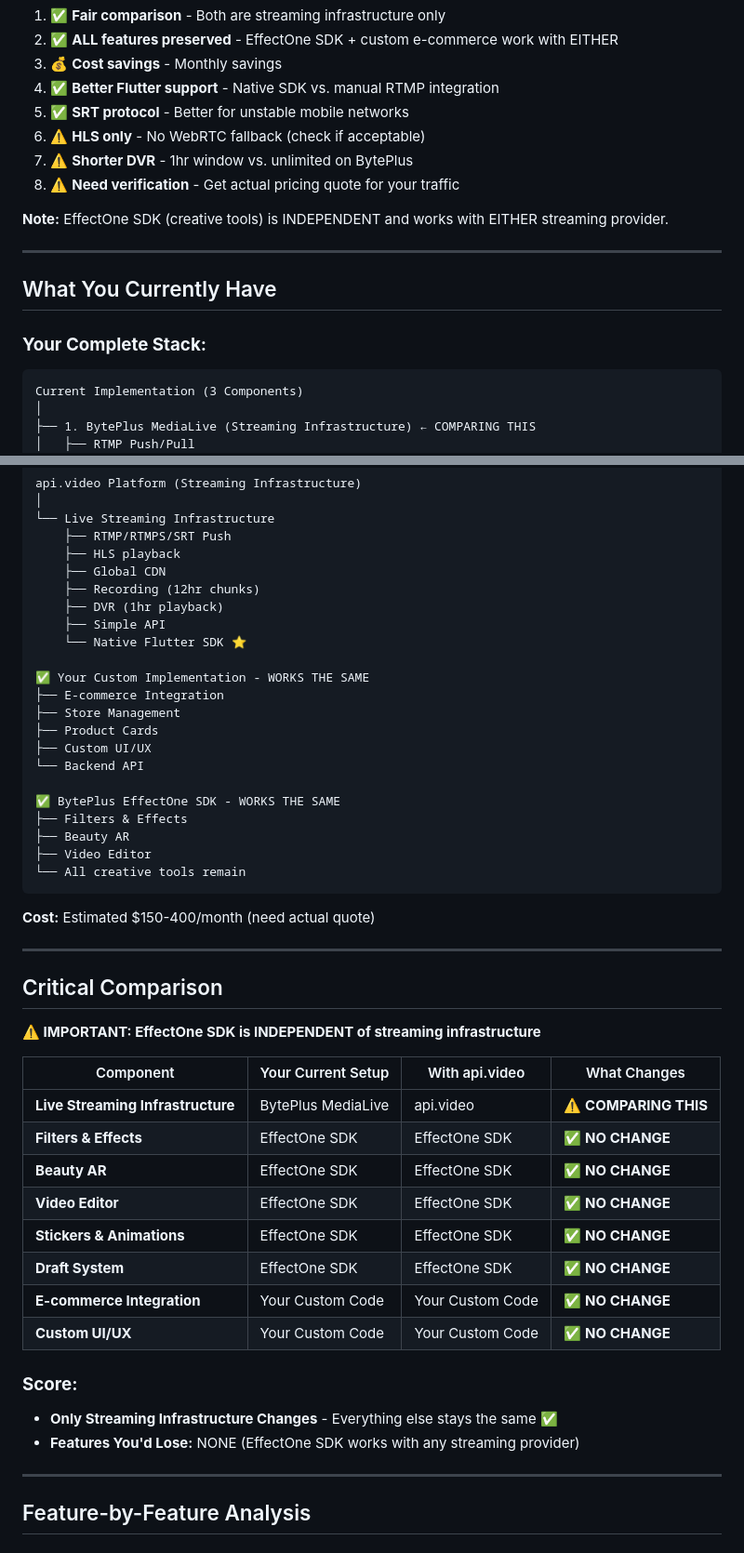
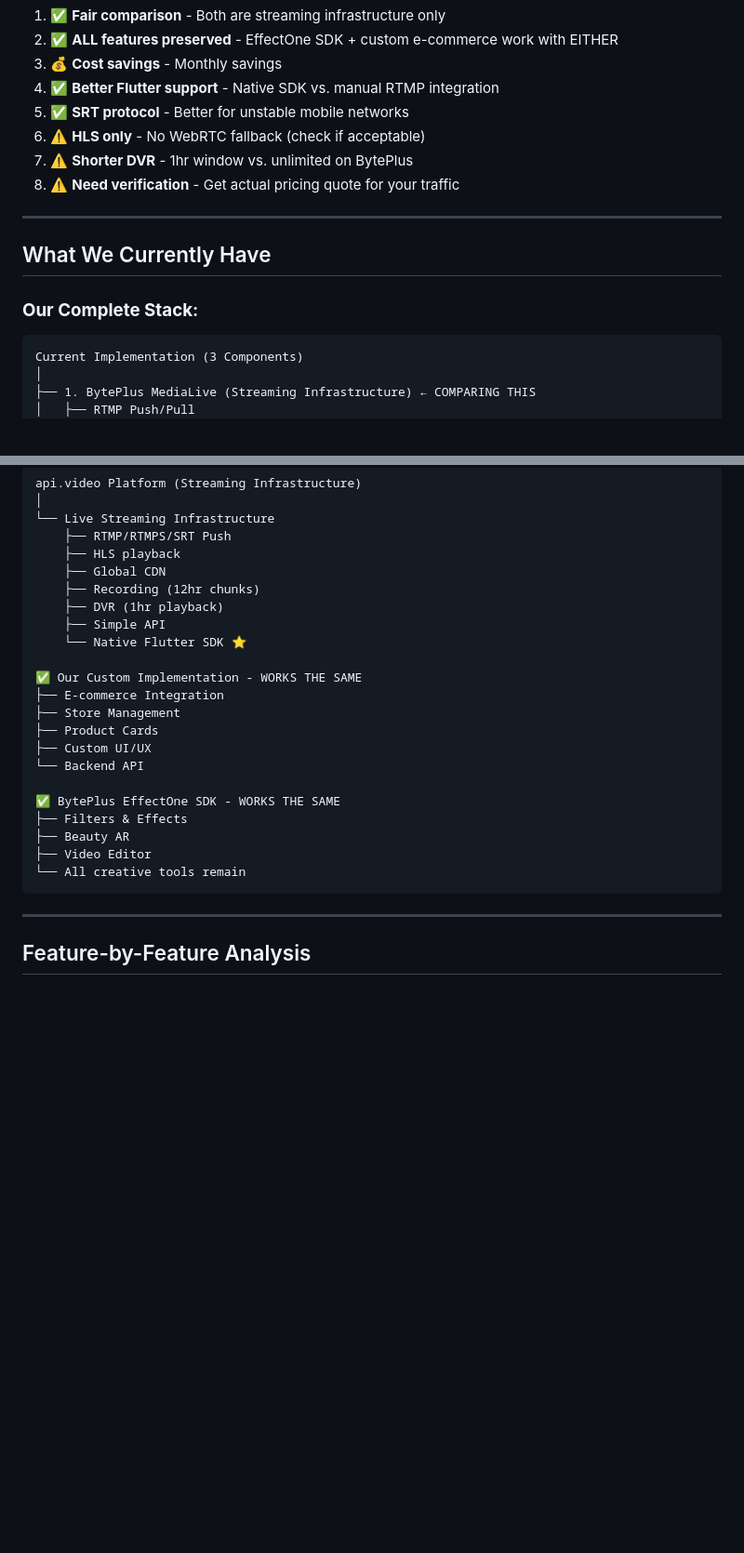
Before and after one commit to yerinsabraham/lyklukapp, a Markdown page: APIVIDEO_VS_BYTEPLUS_MEDIALIVE_COMPARISON.md, 2 parts joined by grey strips. Shown at 93% size. GitHub-like rendering; blank space fills up the shorter version.

````diff
--- a/APIVIDEO_VS_BYTEPLUS_MEDIALIVE_COMPARISON.md
+++ b/APIVIDEO_VS_BYTEPLUS_MEDIALIVE_COMPARISON.md
@@ -24,13 +24,11 @@
 7. ⚠️ **Shorter DVR** - 1hr window vs. unlimited on BytePlus
 8. ⚠️ **Need verification** - Get actual pricing quote for your traffic
 
-**Note:** EffectOne SDK (creative tools) is INDEPENDENT and works with EITHER streaming provider.
-
 ---
 
-## What You Currently Have
+## What We Currently Have
 
-### **Your Complete Stack:**
+### **Our Complete Stack:**
 ```
 Current Implementation (3 Components)
 │
@@ -77,7 +73,7 @@ api.video Platform (Streaming Infrastructure)
     ├── Simple API
     └── Native Flutter SDK ⭐
 
-✅ Your Custom Implementation - WORKS THE SAME
+✅ Our Custom Implementation - WORKS THE SAME
 ├── E-commerce Integration
 ├── Store Management
 ├── Product Cards
@@ -90,29 +86,6 @@ api.video Platform (Streaming Infrastructure)
 ├── Video Editor
 └── All creative tools remain
 ```
-
-**Cost:** Estimated $150-400/month (need actual quote)
-
----
-
-## Critical Comparison
-
-**⚠️ IMPORTANT: EffectOne SDK is INDEPENDENT of streaming infrastructure**
-
-| Component | Your Current Setup | With api.video | What Changes |
-|-----------|-------------------|----------------|--------------|
-| **Live Streaming Infrastructure** | BytePlus MediaLive | api.video | ⚠️ **COMPARING THIS** |
-| **Filters & Effects** | EffectOne SDK | EffectOne SDK | ✅ **NO CHANGE** |
-| **Beauty AR** | EffectOne SDK | EffectOne SDK | ✅ **NO CHANGE** |
-| **Video Editor** | EffectOne SDK | EffectOne SDK | ✅ **NO CHANGE** |
-| **Stickers & Animations** | EffectOne SDK | EffectOne SDK | ✅ **NO CHANGE** |
-| **Draft System** | EffectOne SDK | EffectOne SDK | ✅ **NO CHANGE** |
-| **E-commerce Integration** | Your Custom Code | Your Custom Code | ✅ **NO CHANGE** |
-| **Custom UI/UX** | Your Custom Code | Your Custom Code | ✅ **NO CHANGE** |
-
-### **Score:**
-- **Only Streaming Infrastructure Changes** - Everything else stays the same ✅
-- **Features You'd Lose:** NONE (EffectOne SDK works with any streaming provider)
 
 ---
 
````
Also changed, not shown: other parts of APIVIDEO_VS_BYTEPLUS_MEDIALIVE_COMPARISON.md (+0 -2 lines).
